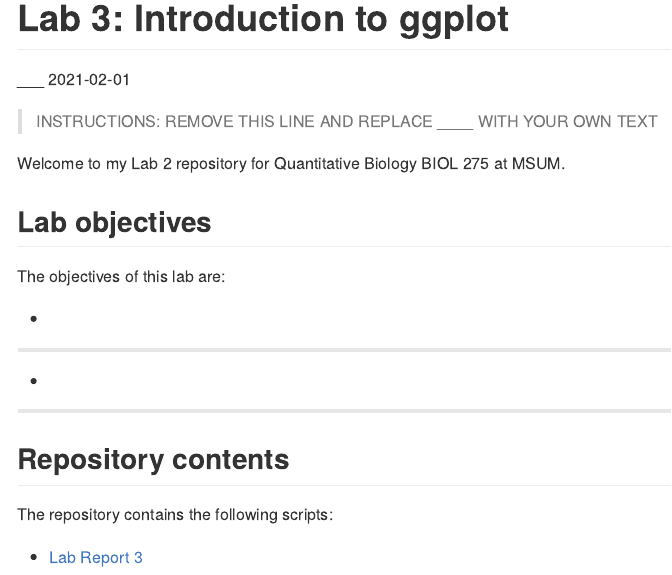
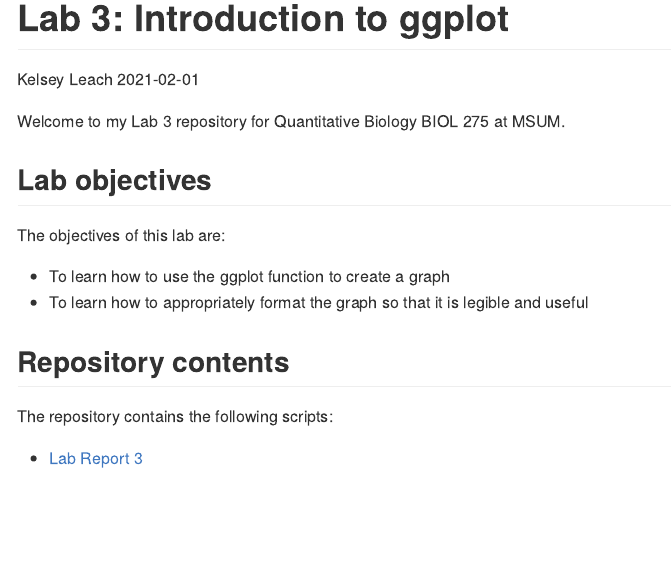
Before and after one commit to BIOL275-MSUM/lab-3-intro-to-ggplot-kelseyaleach, an R Markdown document (README.Rmd): the page in a window 1100 px wide, from its top. Rendered offline with R 4.5, knitr and Pandoc, with nearby package versions.

Commit message:
Fourth Commit

```diff
--- a/README.Rmd
+++ b/README.Rmd
@@ -1,24 +1,22 @@
 ---
 title: "Lab 3: Introduction to ggplot"
-author: "___"
+author: "Kelsey Leach"
 date: "`r format(Sys.Date())`"
 output: github_document
 ---
 
-> INSTRUCTIONS: REMOVE THIS LINE AND REPLACE ____ WITH YOUR OWN TEXT
 
-Welcome to my Lab 2 repository for Quantitative Biology BIOL 275 at MSUM.
+Welcome to my Lab 3 repository for Quantitative Biology BIOL 275 at MSUM.
 
 ## Lab objectives
 
 The objectives of this lab are:
 
-- ___
-- ___
+- To learn how to use the ggplot function to create a graph
+- To learn how to appropriately format the graph so that it is legible and useful
 
 ## Repository contents
 
 The repository contains the following scripts:
 
 - [Lab Report 3](lab-report.md)
-- ___
```
Also changed, not shown: lab-report.md (added), lab-report_files/figure-gfm/unnamed-chunk-1-1.png (added), lab-report_files/figure-gfm/unnamed-chunk-4-1.png (added).
